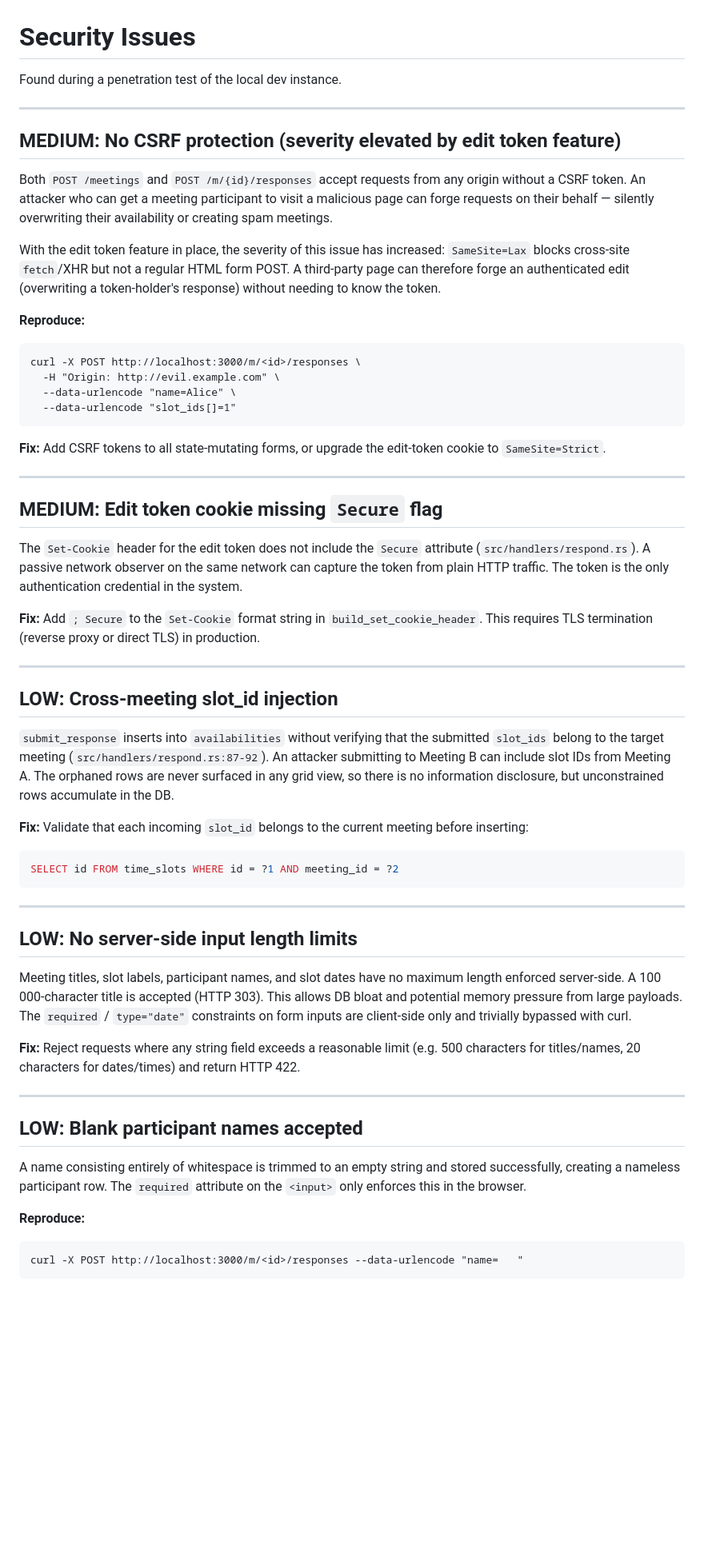
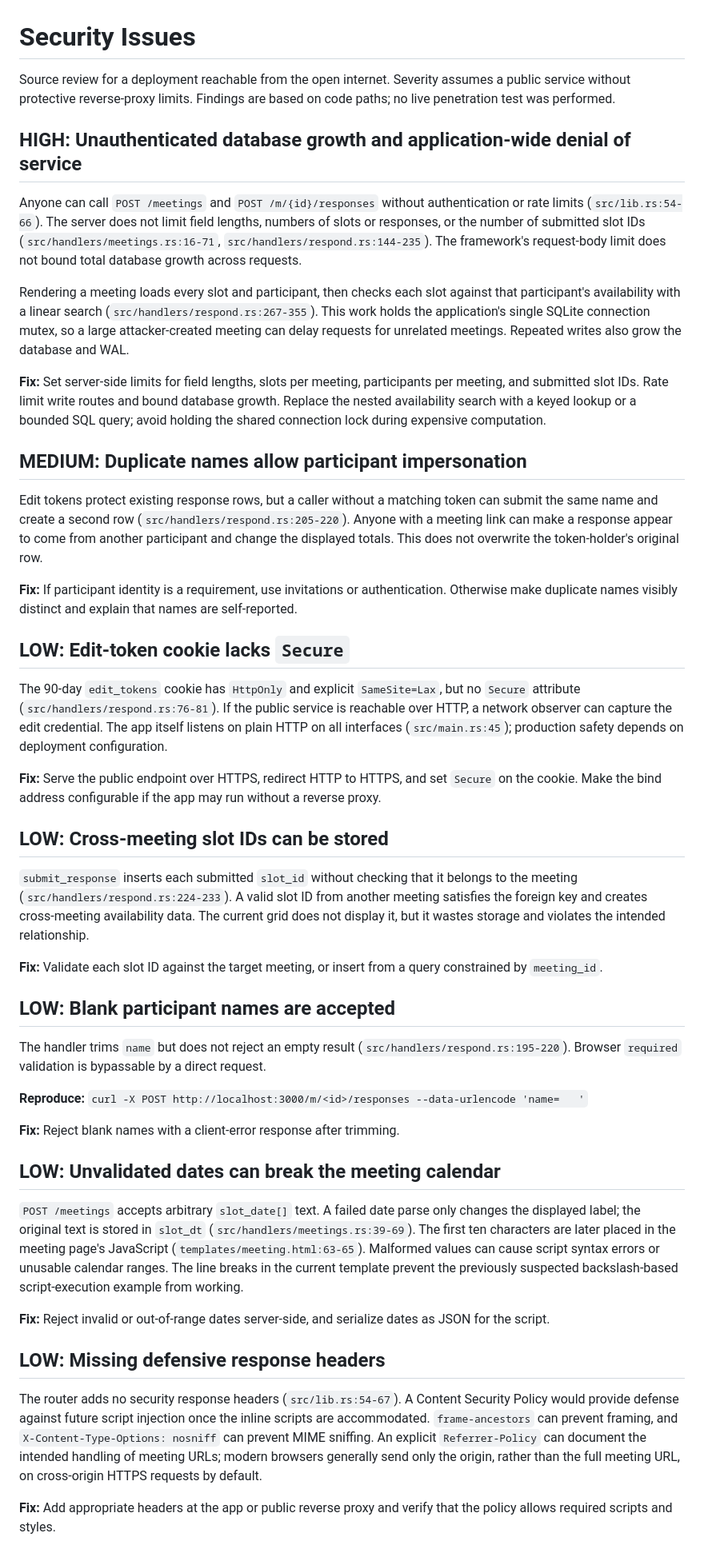
Before and after one commit to miikka/beet-scheduler, a Markdown page: ISSUES.md, the part around one of its changes. Shown at 80% size. Rendered like a GitHub page; blank space fills up the shorter version.

Commit message:
chore: update ISSUES.md

````diff
--- a/ISSUES.md
+++ b/ISSUES.md
@@ -6,62 +6,51 @@ SPDX-License-Identifier: MIT
 
 # Security Issues
 
-Found during a penetration test of the local dev instance.
+Source review for a deployment reachable from the open internet. Severity assumes a public service without protective reverse-proxy limits. Findings are based on code paths; no live penetration test was performed.
 
----
+## HIGH: Unauthenticated database growth and application-wide denial of service
 
-## MEDIUM: No CSRF protection (severity elevated by edit token feature)
+Anyone can call `POST /meetings` and `POST /m/{id}/responses` without authentication or rate limits (`src/lib.rs:54-66`). The server does not limit field lengths, numbers of slots or responses, or the number of submitted slot IDs (`src/handlers/meetings.rs:16-71`, `src/handlers/respond.rs:144-235`). The framework's request-body limit does not bound total database growth across requests.
 
-Both `POST /meetings` and `POST /m/{id}/responses` accept requests from any origin without a CSRF token. An attacker who can get a meeting participant to visit a malicious page can forge requests on their behalf — silently overwriting their availability or creating spam meetings.
+Rendering a meeting loads every slot and participant, then checks each slot against that participant's availability with a linear search (`src/handlers/respond.rs:267-355`). This work holds the application's single SQLite connection mutex, so a large attacker-created meeting can delay requests for unrelated meetings. Repeated writes also grow the database and WAL.
 
-With the edit token feature in place, the severity of this issue has increased: `SameSite=Lax` blocks cross-site `fetch`/XHR but not a regular HTML form POST. A third-party page can therefore forge an authenticated edit (overwriting a token-holder's response) without needing to know the token.
+**Fix:** Set server-side limits for field lengths, slots per meeting, participants per meeting, and submitted slot IDs. Rate limit write routes and bound database growth. Replace the nested availability search with a keyed lookup or a bounded SQL query; avoid holding the shared connection lock during expensive computation.
 
-**Reproduce:**
-```
-curl -X POST http://localhost:3000/m/<id>/responses \
-  -H "Origin: http://evil.example.com" \
-  --data-urlencode "name=Alice" \
-  --data-urlencode "slot_ids[]=1"
-```
+## MEDIUM: Duplicate names allow participant impersonation
 
-**Fix:** Add CSRF tokens to all state-mutating forms, or upgrade the edit-token cookie to `SameSite=Strict`.
+Edit tokens protect existing response rows, but a caller without a matching token can submit the same name and create a second row (`src/handlers/respond.rs:205-220`). Anyone with a meeting link can make a response appear to come from another participant and change the displayed totals. This does not overwrite the token-holder's original row.
 
----
+**Fix:** If participant identity is a requirement, use invitations or authentication. Otherwise make duplicate names visibly distinct and explain that names are self-reported.
 
-## MEDIUM: Edit token cookie missing `Secure` flag
+## LOW: Edit-token cookie lacks `Secure`
 
-The `Set-Cookie` header for the edit token does not include the `Secure` attribute (`src/handlers/respond.rs`). A passive network observer on the same network can capture the token from plain HTTP traffic. The token is the only authentication credential in the system.
+The 90-day `edit_tokens` cookie has `HttpOnly` and explicit `SameSite=Lax`, but no `Secure` attribute (`src/handlers/respond.rs:76-81`). If the public service is reachable over HTTP, a network observer can capture the edit credential. The app itself listens on plain HTTP on all interfaces (`src/main.rs:45`); production safety depends on deployment configuration.
 
-**Fix:** Add `; Secure` to the `Set-Cookie` format string in `build_set_cookie_header`. This requires TLS termination (reverse proxy or direct TLS) in production.
+**Fix:** Serve the public endpoint over HTTPS, redirect HTTP to HTTPS, and set `Secure` on the cookie. Make the bind address configurable if the app may run without a reverse proxy.
 
----
+## LOW: Cross-meeting slot IDs can be stored
 
+`submit_response` inserts each submitted `slot_id` without checking that it belongs to the meeting (`src/handlers/respond.rs:224-233`). A valid slot ID from another meeting satisfies the foreign key and creates cross-meeting availability data. The current grid does not display it, but it wastes storage and violates the intended relationship.
 
-## LOW: Cross-meeting slot_id injection
+**Fix:** Validate each slot ID against the target meeting, or insert from a query constrained by `meeting_id`.
 
-`submit_response` inserts into `availabilities` without verifying that the submitted `slot_ids` belong to the target meeting (`src/handlers/respond.rs:87-92`). An attacker submitting to Meeting B can include slot IDs from Meeting A. The orphaned rows are never surfaced in any grid view, so there is no information disclosure, but unconstrained rows accumulate in the DB.
+## LOW: Blank participant names are accepted
 
-**Fix:** Validate that each incoming `slot_id` belongs to the current meeting before inserting:
-```sql
-SELECT id FROM time_slots WHERE id = ?1 AND meeting_id = ?2
-```
+The handler trims `name` but does not reject an empty result (`src/handlers/respond.rs:195-220`). Browser `required` validation is bypassable by a direct request.
 
----
+**Reproduce:** `curl -X POST http://localhost:3000/m/<id>/responses --data-urlencode 'name=   '`
 
-## LOW: No server-side input length limits
+**Fix:** Reject blank names with a client-error response after trimming.
 
-Meeting titles, slot labels, participant names, and slot dates have no maximum length enforced server-side. A 100 000-character title is accepted (HTTP 303). This allows DB bloat and potential memory pressure from large payloads. The `required` / `type="date"` constraints on form inputs are client-side only and trivially bypassed with curl.
+## LOW: Unvalidated dates can break the meeting calendar
 
-**Fix:** Reject requests where any string field exceeds a reasonable limit (e.g. 500 characters for titles/names, 20 characters for dates/times) and return HTTP 422.
+`POST /meetings` accepts arbitrary `slot_date[]` text. A failed date parse only changes the displayed label; the original text is stored in `slot_dt` (`src/handlers/meetings.rs:39-69`). The first ten characters are later placed in the meeting page's JavaScript (`templates/meeting.html:63-65`). Malformed values can cause script syntax errors or unusable calendar ranges. The line breaks in the current template prevent the previously suspected backslash-based script-execution example from working.
 
----
+**Fix:** Reject invalid or out-of-range dates server-side, and serialize dates as JSON for the script.
 
-## LOW: Blank participant names accepted
+## LOW: Missing defensive response headers
 
-A name consisting entirely of whitespace is trimmed to an empty string and stored successfully, creating a nameless participant row. The `required` attribute on the `<input>` only enforces this in the browser.
+The router adds no security response headers (`src/lib.rs:54-67`). A Content Security Policy would provide defense against future script injection once the inline scripts are accommodated. `frame-ancestors` can prevent framing, and `X-Content-Type-Options: nosniff` can prevent MIME sniffing. An explicit `Referrer-Policy` can document the intended handling of meeting URLs; modern browsers generally send only the origin, rather than the full meeting URL, on cross-origin HTTPS requests by default.
 
-**Reproduce:**
-```
-curl -X POST http://localhost:3000/m/<id>/responses --data-urlencode "name=   "
-```
+**Fix:** Add appropriate headers at the app or public reverse proxy and verify that the policy allows required scripts and styles.
 
````
Also changed, not shown: other parts of ISSUES.md (+3 -22 lines).
